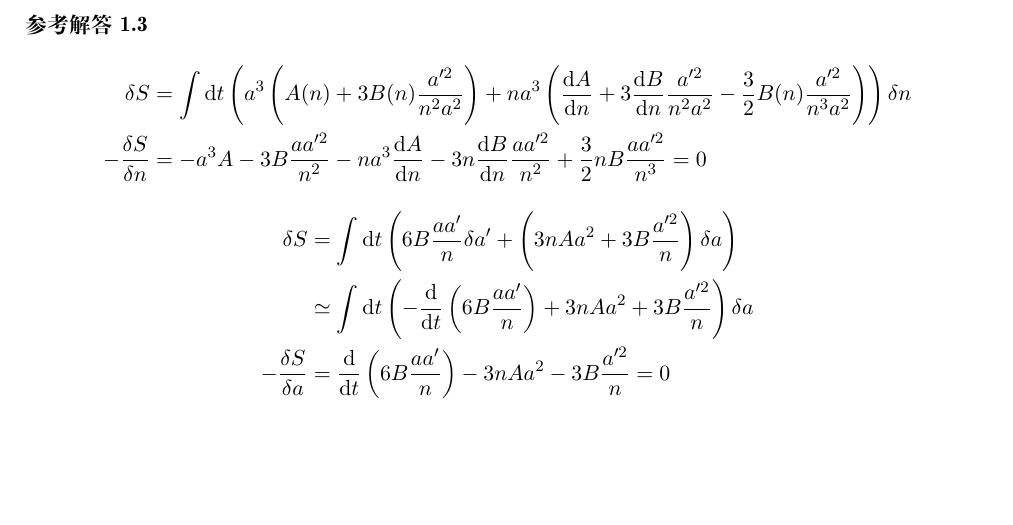
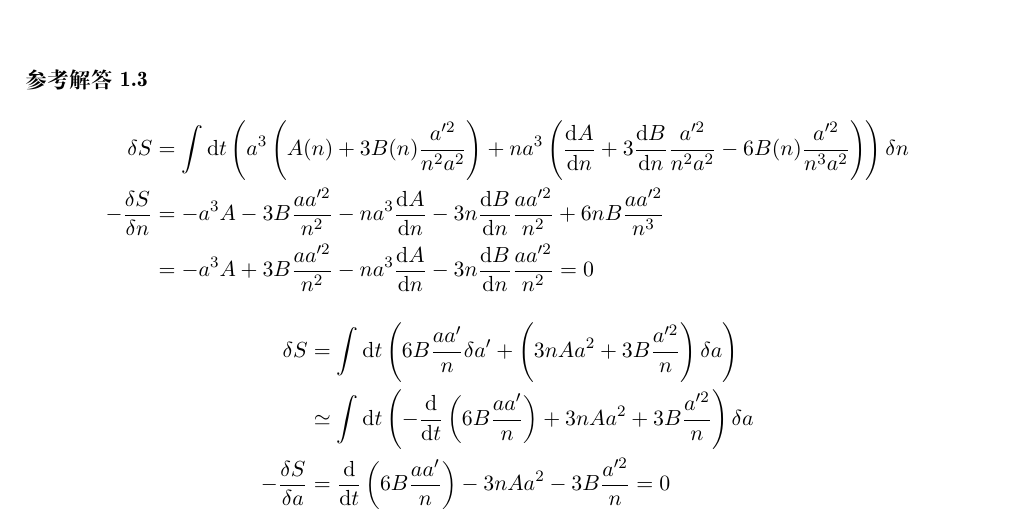
Before and after one commit to Phiyu/GaoXian, a LaTeX thesis (tex/main.tex, which reads tex/content/Ch1.tex): part of page 5 of 62, cut so that both start at the same text, the shorter picture padded with empty space. Compiled offline with XeLaTeX.

Commit message:
Update Ch1.tex

```diff
--- a/tex/content/Ch1.tex
+++ b/tex/content/Ch1.tex
@@ -45,8 +45,9 @@
 \begin{solution}
     \[
         \begin{aligned}
-            \delta S & = \int \dd t \left(a^3\left(A(n) + 3B(n) \frac{a'^2}{n^2 a^2}\right) + n a^3 \left(\frac{\dd A}{\dd n} + 3\frac{\dd B}{\dd n}\frac{a'^2}{n^2 a^2} - \frac{3}{2}B(n)\frac{a'^2}{n^3 a^2}\right)\right) \delta n\\
-            -\frac{\delta S}{\delta n} & = -a^3 A - 3B \frac{a a'^2}{n^2} - n a^3 \frac{\dd A}{\dd n} - 3n \frac{\dd B}{\dd n} \frac{a a'^2}{n^2} + \frac{3}{2}nB\frac{a a'^2}{n^3} = 0
+            \delta S & = \int \dd t \left(a^3\left(A(n) + 3B(n) \frac{a'^2}{n^2 a^2}\right) + n a^3 \left(\frac{\dd A}{\dd n} + 3\frac{\dd B}{\dd n}\frac{a'^2}{n^2 a^2} - 6 B(n)\frac{a'^2}{n^3 a^2}\right)\right) \delta n\\
+            -\frac{\delta S}{\delta n} & = -a^3 A - 3B \frac{a a'^2}{n^2} - n a^3 \frac{\dd A}{\dd n} - 3n \frac{\dd B}{\dd n} \frac{a a'^2}{n^2} + 6nB\frac{a a'^2}{n^3}\\
+            &=-a^3 A + 3B \frac{a a'^2}{n^2} - n a^3 \frac{\dd A}{\dd n} - 3n \frac{\dd B}{\dd n} \frac{a a'^2}{n^2}= 0
         \end{aligned}
     \]
     \[
```
